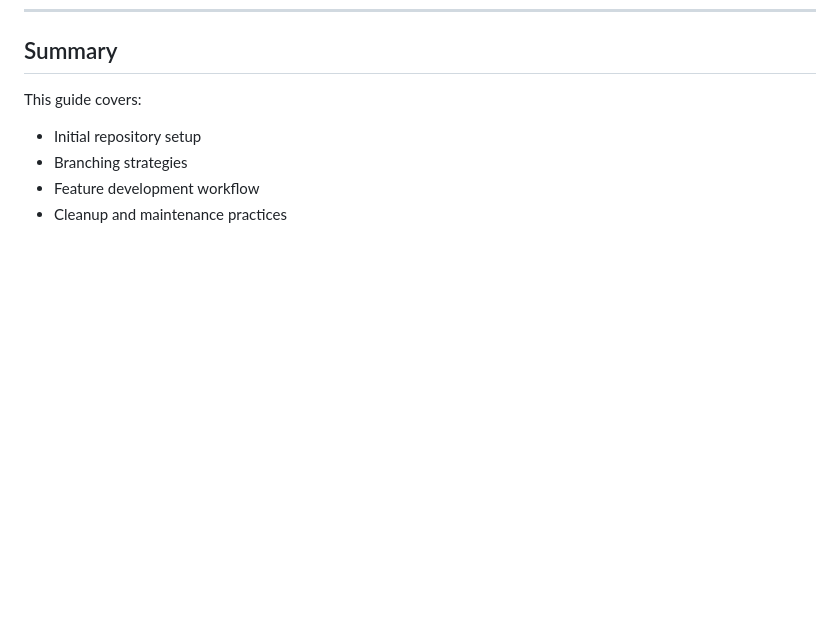
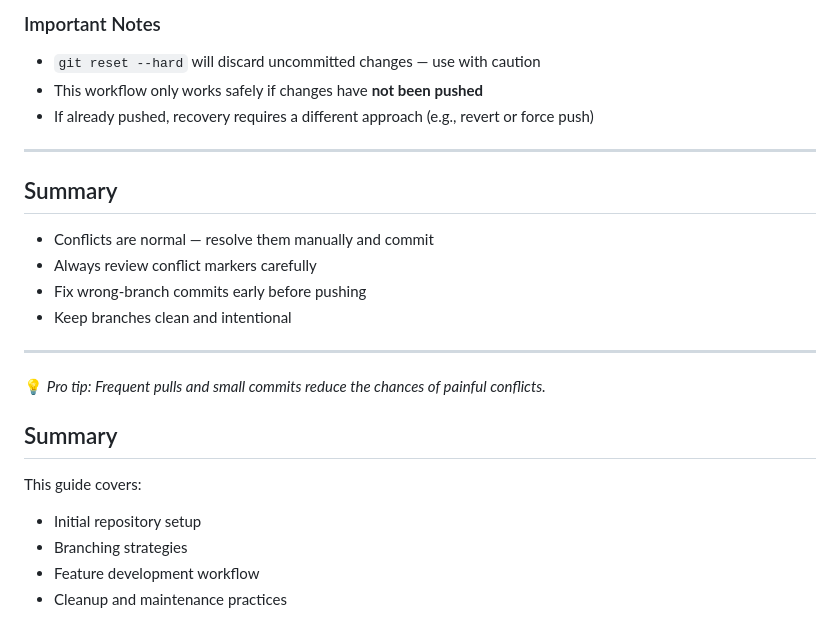
Before and after one commit to elvinkevin/git-practice, a Markdown page: README.md, the part around one of its changes. Rendered like a GitHub page; blank space fills up the shorter version.

Commit message:
Feature/readme (#10)
* scenario when git conflicts occur

* handling merge conflicts

```diff
--- a/README.md
+++ b/README.md
@@ -119,3 +200,27 @@ This command:
+###  Important Notes
+
+* `git reset --hard` will discard uncommitted changes — use with caution
+* This workflow only works safely if changes have **not been pushed**
+* If already pushed, recovery requires a different approach (e.g., revert or force push)
+
+---
+
+
+
+##  Summary
+
+* Conflicts are normal — resolve them manually and commit
+* Always review conflict markers carefully
+* Fix wrong-branch commits early before pushing
+* Keep branches clean and intentional
+
+---
+
+💡 *Pro tip: Frequent pulls and small commits reduce the chances of painful conflicts.*
+
+
+
+
 
 ##  Summary
 
```
Also changed, not shown: other parts of README.md (+81 -0 lines).
